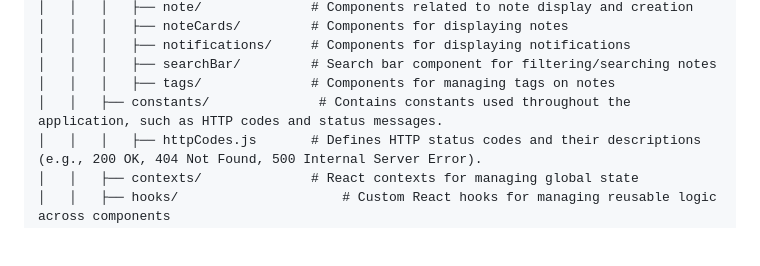
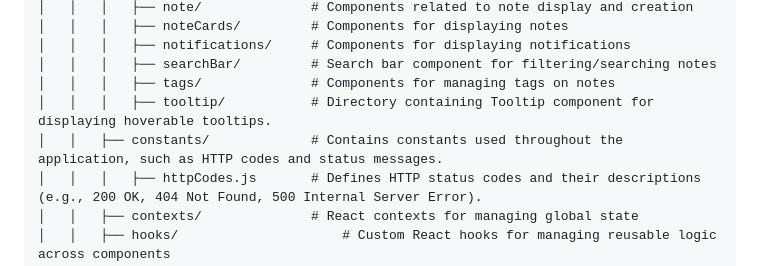
Before and after one commit to YoussefKamal098/note-verse, a Markdown page: README.md, the part around the change. Drawn GitHub-style; blank space fills up the shorter version.

Commit message:
Added comment for Tooltip directory in the README. - Clarified the purpose of the `tooltip/` directory containing the Tooltip component.

```diff
--- a/README.md
+++ b/README.md
@@ -208,7 +208,8 @@ notes_app/
 │   │   │   ├── notifications/     # Components for displaying notifications
 │   │   │   ├── searchBar/         # Search bar component for filtering/searching notes
 │   │   │   ├── tags/              # Components for managing tags on notes
-│   │   ├── constants/              # Contains constants used throughout the application, such as HTTP codes and status messages.
+│   │   │   ├── tooltip/           # Directory containing Tooltip component for displaying hoverable tooltips.
+│   │   ├── constants/             # Contains constants used throughout the application, such as HTTP codes and status messages.
 │   │   │   ├── httpCodes.js       # Defines HTTP status codes and their descriptions (e.g., 200 OK, 404 Not Found, 500 Internal Server Error).
 │   │   ├── contexts/              # React contexts for managing global state
 │   │   ├── hooks/                     # Custom React hooks for managing reusable logic across components
```
